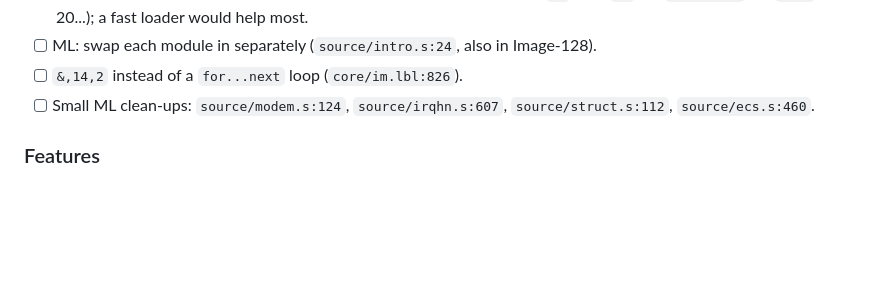
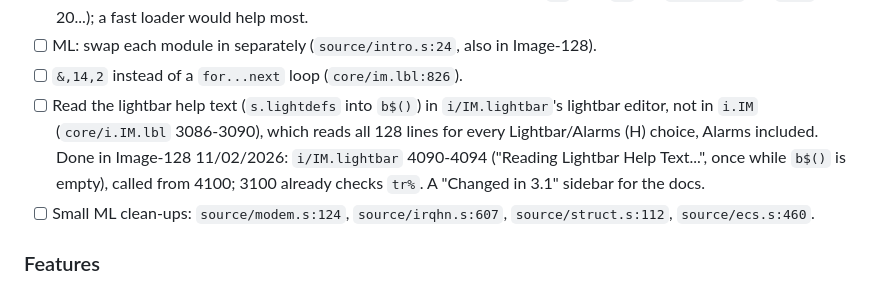
Before and after one commit to Pinacolada64/ImageBBS3, a Markdown page: TODO.md, the part around the change. Drawn GitHub-style; blank space fills up the shorter version.

Commit message:
TODO: read the lightbar help text in i/IM.lightbar, not i.IM
As done in Image-128 (11/02/2026); for 3.1, with a "Changed in 3.1"
sidebar.

Co-Authored-By: Claude Opus 5.5 <noreply@anthropic.com>

```diff
--- a/TODO.md
+++ b/TODO.md
@@ -263,6 +263,12 @@ only items not already here are listed from it. Locations are
 - [ ] ML: swap each module in separately (`source/intro.s:24`, also in
   Image-128).
 - [ ] `&,14,2` instead of a `for...next` loop (`core/im.lbl:826`).
+- [ ] Read the lightbar help text (`s.lightdefs` into `b$()`) in
+  `i/IM.lightbar`'s lightbar editor, not in `i.IM` (`core/i.IM.lbl` 3086-3090),
+  which reads all 128 lines for every Lightbar/Alarms (H) choice, Alarms
+  included. Done in Image-128 11/02/2026: `i/IM.lightbar` 4090-4094 ("Reading
+  Lightbar Help Text...", once while `b$()` is empty), called from 4100; 3100
+  already checks `tr%`. A "Changed in 3.1" sidebar for the docs.
 - [ ] Small ML clean-ups: `source/modem.s:124`, `source/irqhn.s:607`,
   `source/struct.s:112`, `source/ecs.s:460`.
 
```
